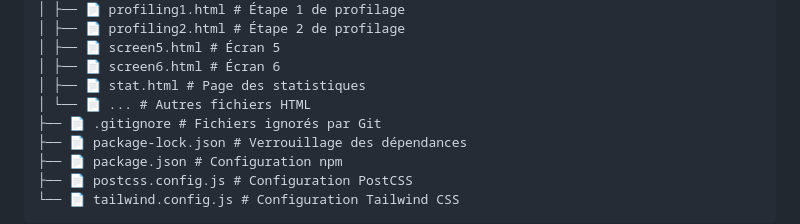
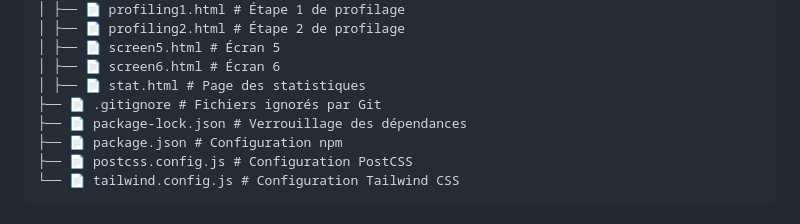
Before and after one commit to mohamedazizsaid/UX-DESIGN, a Markdown page: README.md, the part around the change. Drawn GitHub-style.

Commit message:
Remove placeholder for additional HTML files
Removed placeholder for other HTML files in the README.

```diff
--- a/README.md
+++ b/README.md
@@ -59,7 +59,6 @@ npm run dev
 │ ├── 📄 screen5.html # Écran 5
 │ ├── 📄 screen6.html # Écran 6
 │ ├── 📄 stat.html # Page des statistiques
-│ └── 📄 ... # Autres fichiers HTML
 ├── 📄 .gitignore # Fichiers ignorés par Git
 ├── 📄 package-lock.json # Verrouillage des dépendances
 ├── 📄 package.json # Configuration npm
```
